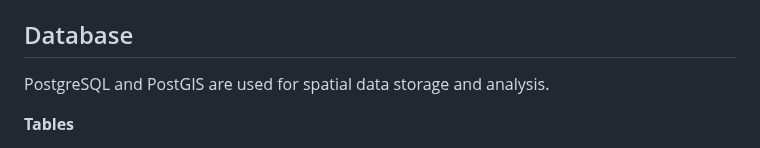
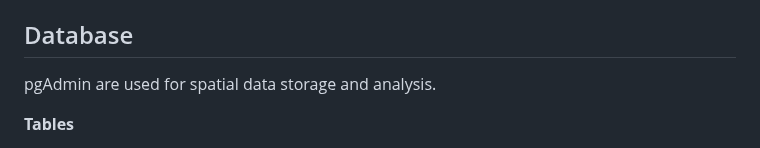
Before and after one commit to kanatea/mountain-biking, a Markdown page: README.md, the part around the change. GitHub-like rendering.

```diff
--- a/README.md
+++ b/README.md
@@ -51,7 +51,7 @@ This project aims to create a tool that catalogues, visualizes, and provides mou
 
 
 ## Database
-PostgreSQL and PostGIS are used for spatial data storage and analysis.
+pgAdmin are used for spatial data storage and analysis.
 
 **Tables**
 - `strava.trails` - Stores trail information (trail name, distance, elevation gain, trail grade, start and end point, climb category, polylines/trail geometry)
```
